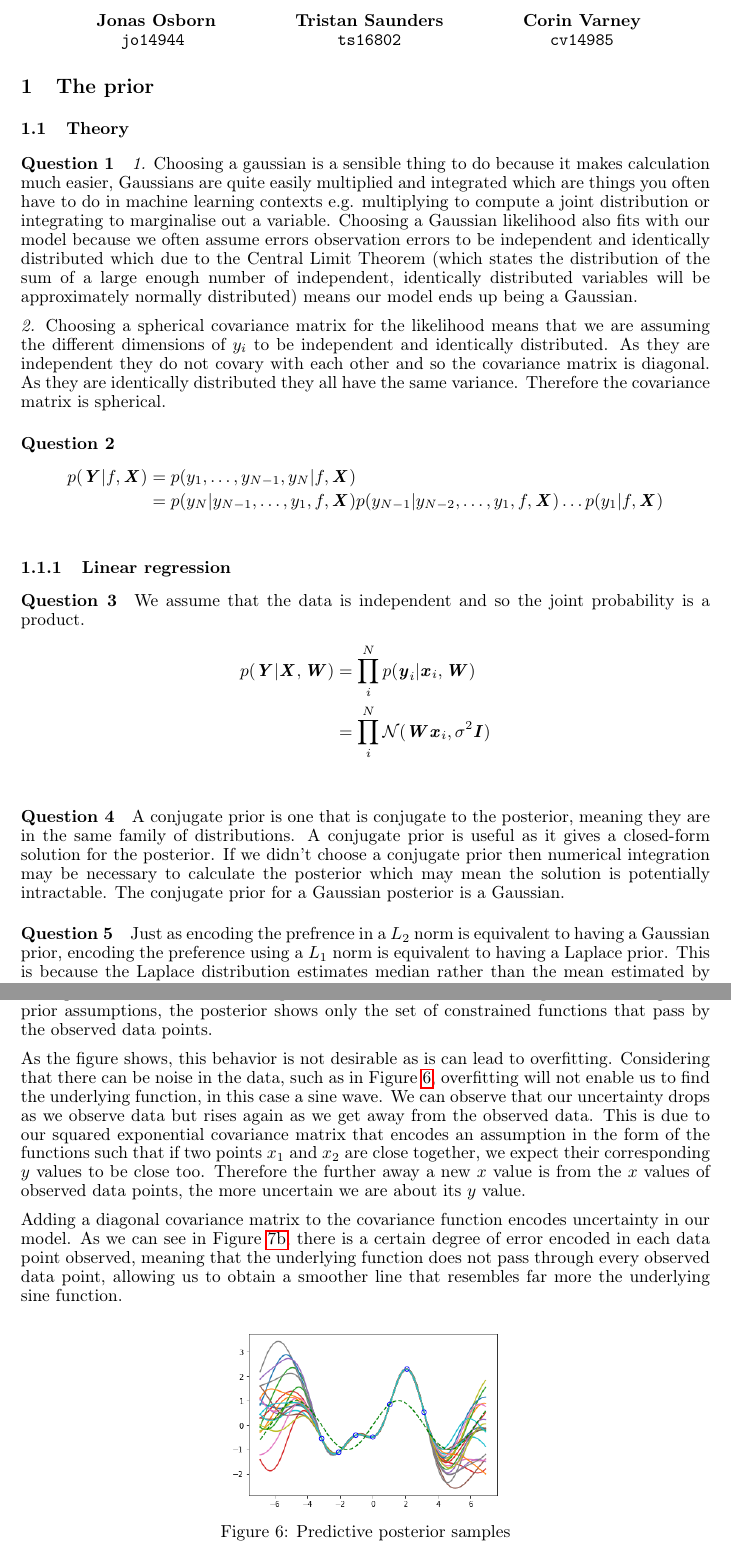
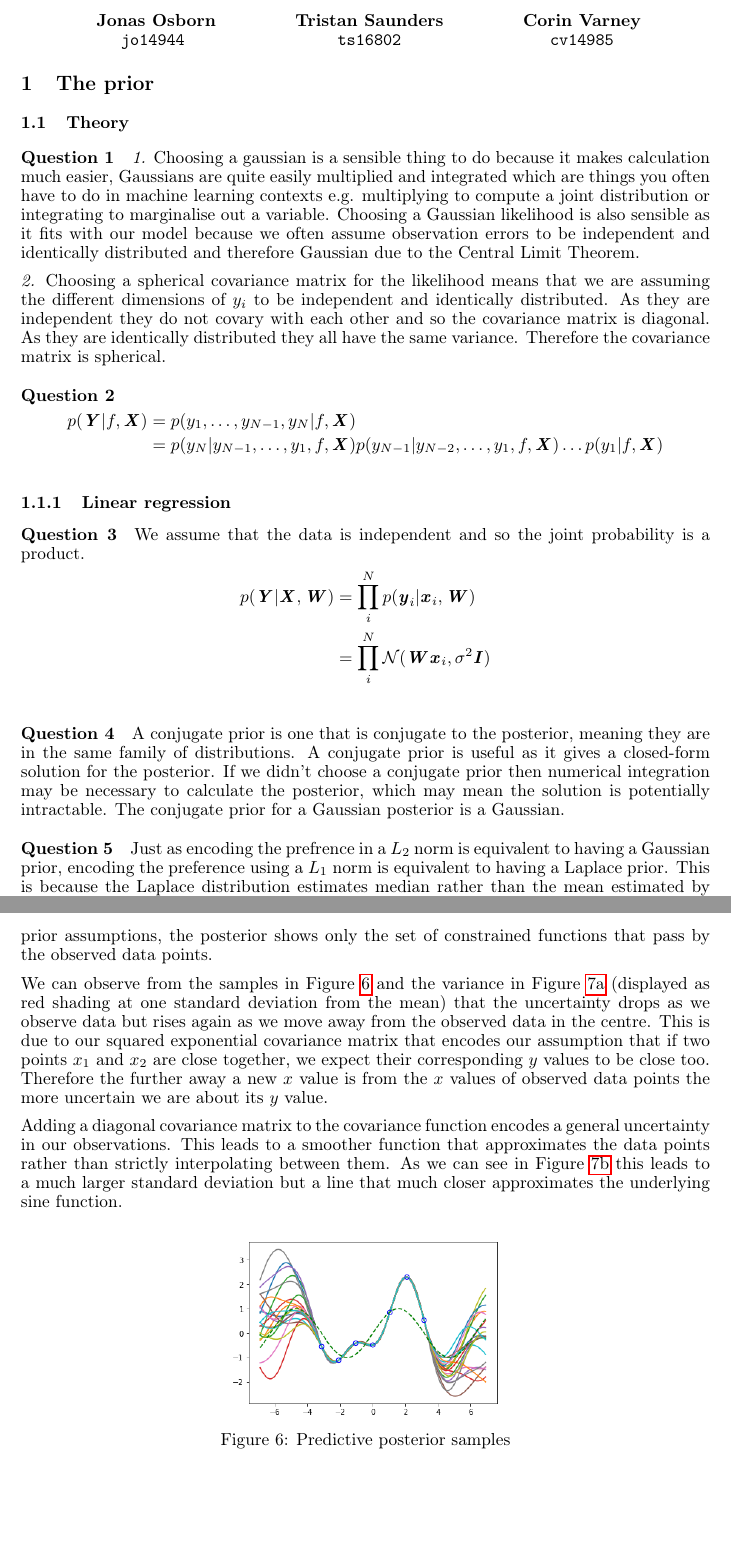
Before and after one commit to Xzanth/ML-cwk1-models, a LaTeX document (main.tex): two parts of pages 1 and 6 of 9, joined at a grey line, cut so that both start at the same text. Compiled offline with pdfLaTeX.

Commit message:
Grammar/Typo/Sense changes

```diff
--- a/main.tex
+++ b/main.tex
@@ -44,7 +44,7 @@
 
 \section{The prior}
 \subsection{Theory}
-\question \emph{1.} Choosing a gaussian is a sensible thing to do because it makes calculation much easier, Gaussians are quite easily multiplied and integrated which are things you often have to do in machine learning contexts e.g. multiplying to compute a joint distribution or integrating to marginalise out a variable. Choosing a Gaussian likelihood also fits with our model because we often assume errors observation errors to be independent and identically distributed which due to the Central Limit Theorem (which states the distribution of the sum of a large enough number of independent, identically distributed variables will be approximately normally distributed) means our model ends up being a Gaussian.
+\question \emph{1.} Choosing a gaussian is a sensible thing to do because it makes calculation much easier, Gaussians are quite easily multiplied and integrated which are things you often have to do in machine learning contexts e.g. multiplying to compute a joint distribution or integrating to marginalise out a variable. Choosing a Gaussian likelihood is also sensible as it fits with our model because we often assume observation errors to be independent and identically distributed and therefore Gaussian due to the Central Limit Theorem.
 
 \emph{2.} Choosing a spherical covariance matrix for the likelihood means that we are assuming the different dimensions of $y_i$ to be independent and identically distributed. As they are independent they do not covary with each other and so the covariance matrix is diagonal. As they are identically distributed they all have the same variance. Therefore the covariance matrix is spherical.
 \question
@@ -58,8 +58,8 @@
 	p(\mat{Y}|\mat{X},\mat{W}) &= \prod_{i}^Np(\mat{y}_i|\mat{x}_i,\mat{W}) \\
 	&= \prod_{i}^N\mathcal{N}(\mat{W}\mat{x}_i,\sigma^2\mat{I}) \\
 \end{align*}
-\question A conjugate prior is one that is conjugate to the posterior, meaning they are in the same family of distributions. A conjugate prior is useful as it gives a closed-form solution for the posterior. If we didn't choose a conjugate prior then numerical integration may be necessary to calculate the posterior which may mean the solution is potentially intractable. The conjugate prior for a Gaussian posterior is a Gaussian.
-\question Just as encoding the prefrence in a $L_2$ norm is equivalent to having a Gaussian prior, encoding the preference using a $L_1$ norm is equivalent to having a Laplace prior. This is because the Laplace distribution estimates median rather than the mean estimated by the Guassian and median minimises the $L_1$ norm and mean the $L_2$
+\question A conjugate prior is one that is conjugate to the posterior, meaning they are in the same family of distributions. A conjugate prior is useful as it gives a closed-form solution for the posterior. If we didn't choose a conjugate prior then numerical integration may be necessary to calculate the posterior, which may mean the solution is potentially intractable. The conjugate prior for a Gaussian posterior is a Gaussian.
+\question Just as encoding the prefrence in a $L_2$ norm is equivalent to having a Gaussian prior, encoding the preference using a $L_1$ norm is equivalent to having a Laplace prior. This is because the Laplace distribution estimates median rather than the mean estimated by the Guassian and median minimises the $L_1$ norm and mean the $L_2$.
 
 The shape of the laplace distribution's probability density function, with it's higher peak around zero compared to the probability density function of a Gaussian means that more co-efficients are likely to be equal to zero and this leads to a sparser model than those produced by a Gaussian prior.
 \question
@@ -222,11 +222,11 @@ The lengthscale therefore encodes our assumption of how smooth we think the unde
 	\caption{GP-prior samples}
 	\label{fig:GP-p}
 \end{figure}
-\question Figure \ref{fig:samples} shows the predictive posterior samples, or our updated prior after having observed data. While our prior showed functions that corresponded to our general prior assumptions, the posterior shows only the set of constrained functions that pass by the observed data points.
+\question Figure \ref{fig:samples} shows the predictive posterior samples, our updated prior after having observed data. While our prior contained functions that corresponded to our general prior assumptions, the posterior shows only the set of constrained functions that pass by the observed data points.
 
-As the figure shows, this behavior is not desirable as is can lead to overfitting. Considering that there can be noise in the data, such as in Figure \ref{fig:samples}, overfitting will not enable us to find the underlying function, in this case a sine wave. We can observe that our uncertainty drops as we observe data but rises again as we get away from the observed data. This is due to our squared exponential covariance matrix that encodes an assumption in the form of  the functions such that if two points $x_1$ and $x_2$ are close together, we expect their corresponding $y$ values to be close too. Therefore the further away a new $x$ value is from the $x$ values of observed data points, the more uncertain we are about its $y$ value.
+We can observe from the samples in Figure \ref{fig:samples} and the variance in Figure \ref{fig:variance} (displayed as red shading at one standard deviation from the mean) that the uncertainty drops as we observe data but rises again as we move away from the observed data in the centre. This is due to our squared exponential covariance matrix that encodes our assumption that if two points $x_1$ and $x_2$ are close together, we expect their corresponding $y$ values to be close too. Therefore the further away a new $x$ value is from the $x$ values of observed data points the more uncertain we are about its $y$ value.
 
-Adding a diagonal covariance matrix to the covariance function encodes uncertainty in our model. As we can see in Figure \ref{fig:variancewithdiag}, there is a certain degree of error encoded in each data point observed, meaning that the underlying function does not pass through every observed data point, allowing us to obtain a smoother line that resembles far more the underlying sine function.
+Adding a diagonal covariance matrix to the covariance function encodes a general uncertainty in our observations. This leads to a smoother function that approximates the data points rather than strictly interpolating between them. As we can see in Figure \ref{fig:variancewithdiag} this leads to a much larger standard deviation but a line that much closer approximates the underlying sine function.
 \begin{figure}[H]
 	\centering
 	\includegraphics[width=0.4\linewidth]{samples}
```
Also changed, not shown: main.pdf, main.tex (14 more changed lines).
